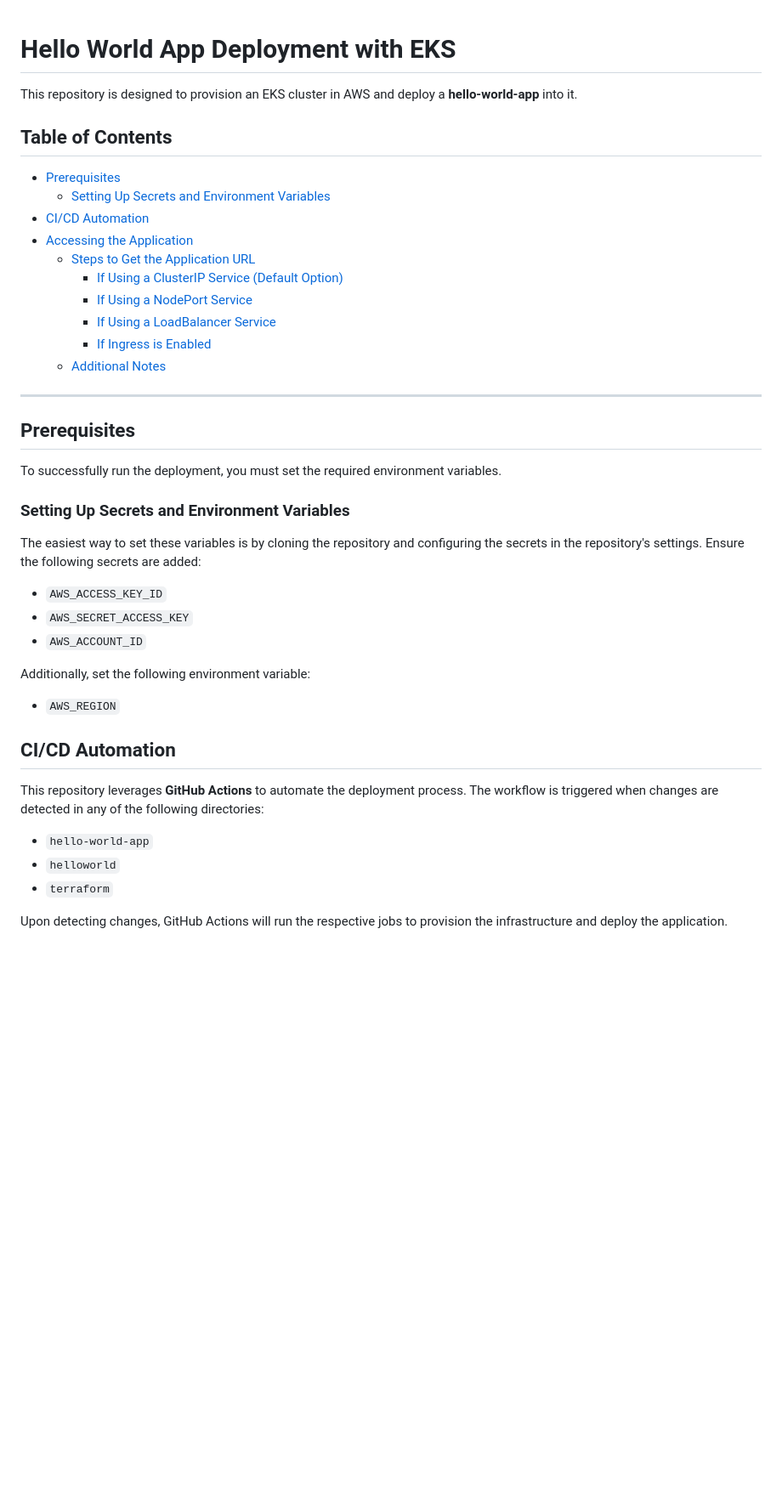
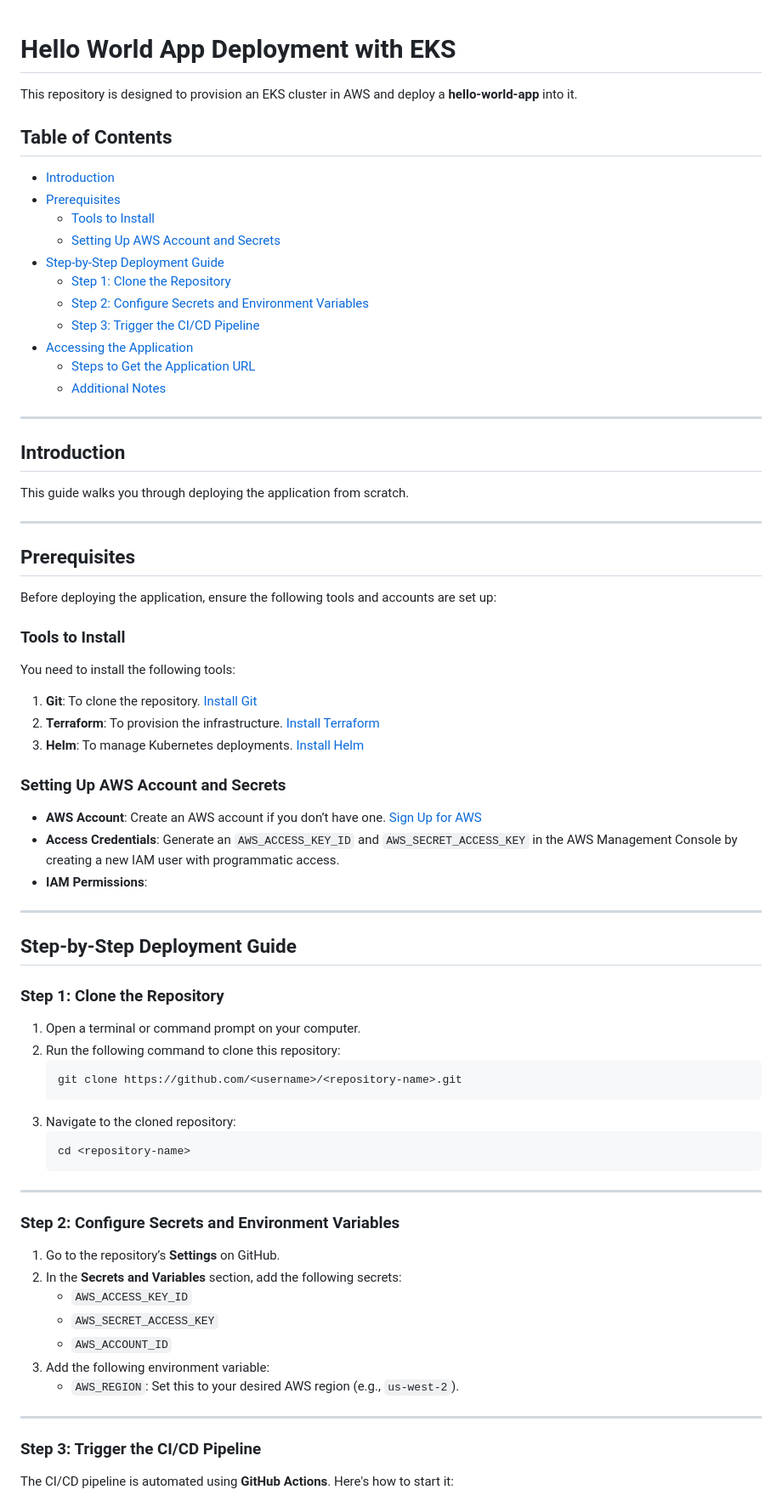
Before and after one commit to lebanasty/hello-world-app, a Markdown page: README.md, the part around one of its changes. Shown at 85% size. Rendered like a GitHub page; blank space fills up the shorter version.

Commit message:
README work

````diff
--- a/README.md
+++ b/README.md
@@ -1,45 +1,79 @@
+
 # Hello World App Deployment with EKS
 
 This repository is designed to provision an EKS cluster in AWS and deploy a **hello-world-app** into it.
 
-
 ## Table of Contents
 
+- [Introduction](#introduction)
 - [Prerequisites](#prerequisites)
-  - [Setting Up Secrets and Environment Variables](#setting-up-secrets-and-environment-variables)
-- [CI/CD Automation](#cicd-automation)
+  - [Tools to Install](#tools-to-install)
+  - [Setting Up AWS Account and Secrets](#setting-up-aws-account-and-secrets)
+- [Step-by-Step Deployment Guide](#step-by-step-deployment-guide)
+  - [Step 1: Clone the Repository](#step-1-clone-the-repository)
+  - [Step 2: Configure Secrets and Environment Variables](#step-2-configure-secrets-and-environment-variables)
+  - [Step 3: Trigger the CI/CD Pipeline](#step-3-trigger-the-cicd-pipeline)
 - [Accessing the Application](#accessing-the-application)
   - [Steps to Get the Application URL](#steps-to-get-the-application-url)
-    - [If Using a ClusterIP Service (Default Option)](#if-using-a-clusterip-service-default-option)
-    - [If Using a NodePort Service](#if-using-a-nodeport-service)
-    - [If Using a LoadBalancer Service](#if-using-a-loadbalancer-service)
-    - [If Ingress is Enabled](#if-ingress-is-enabled)
   - [Additional Notes](#additional-notes)
+
+---
+
+## Introduction
+
+This guide walks you through deploying the application from scratch.
 
 ---
 
 ## Prerequisites
 
-To successfully run the deployment, you must set the required environment variables.
+Before deploying the application, ensure the following tools and accounts are set up:
 
-### Setting Up Secrets and Environment Variables
+### Tools to Install
 
-The easiest way to set these variables is by cloning the repository and configuring the secrets in the repository's settings. Ensure the following secrets are added:
+You need to install the following tools:
 
-- `AWS_ACCESS_KEY_ID`
-- `AWS_SECRET_ACCESS_KEY`
-- `AWS_ACCOUNT_ID`
+1. **Git**: To clone the repository. [Install Git](https://git-scm.com/book/en/v2/Getting-Started-Installing-Git)
+2. **Terraform**: To provision the infrastructure. [Install Terraform](https://developer.hashicorp.com/terraform/tutorials/aws-get-started/install-cli)
+3. **Helm**: To manage Kubernetes deployments. [Install Helm](https://helm.sh/docs/intro/install/)
 
-Additionally, set the following environment variable:
+### Setting Up AWS Account and Secrets
 
-- `AWS_REGION`
+- **AWS Account**: Create an AWS account if you don’t have one. [Sign Up for AWS](https://aws.amazon.com/)
+- **Access Credentials**: Generate an `AWS_ACCESS_KEY_ID` and `AWS_SECRET_ACCESS_KEY` in the AWS Management Console by creating a new IAM user with programmatic access.
+- **IAM Permissions**:
 
-## CI/CD Automation
+---
 
-This repository leverages **GitHub Actions** to automate the deployment process. The workflow is triggered when changes are detected in any of the following directories:
+## Step-by-Step Deployment Guide
 
-- `hello-world-app`
-- `helloworld`
-- `terraform`
+### Step 1: Clone the Repository
 
-Upon detecting changes, GitHub Actions will run the respective jobs to provision the infrastructure and deploy the application.
+1. Open a terminal or command prompt on your computer.
+2. Run the following command to clone this repository:
+   ```bash
+   git clone https://github.com/<username>/<repository-name>.git
+   ```
+3. Navigate to the cloned repository:
+   ```bash
+   cd <repository-name>
+   ```
+
+---
+
+### Step 2: Configure Secrets and Environment Variables
+
+1. Go to the repository’s **Settings** on GitHub.
+2. In the **Secrets and Variables** section, add the following secrets:
+   - `AWS_ACCESS_KEY_ID`
+   - `AWS_SECRET_ACCESS_KEY`
+   - `AWS_ACCOUNT_ID`
+3. Add the following environment variable:
+   - `AWS_REGION`: Set this to your desired AWS region (e.g., `us-west-2`).
+
+---
+
+### Step 3: Trigger the CI/CD Pipeline
+
+The CI/CD pipeline is automated using **GitHub Actions**. Here's how to start it:
+
````
Also changed, not shown: other parts of README.md (+19 -3 lines).
